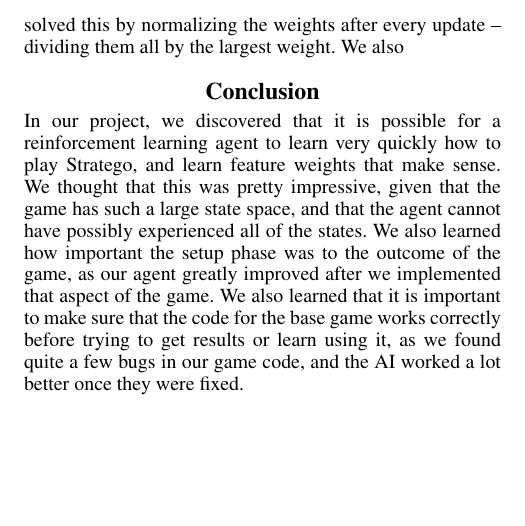
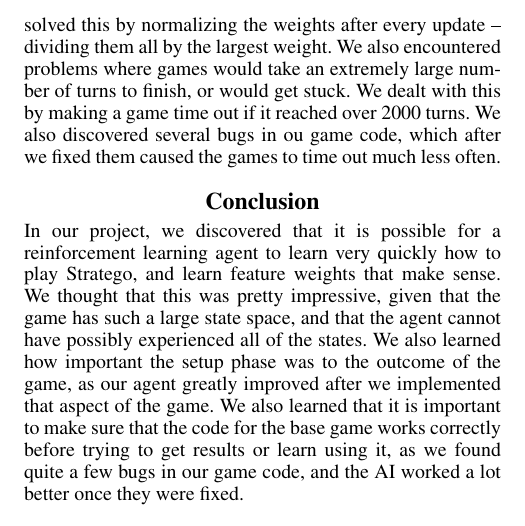
Before and after one commit to CDevin5/CS151StrategoAI, a LaTeX document (finalProject_finalReport.tex): part of page 4 of 4, cut so that both start at the same text, the shorter picture padded with empty space. Compiled offline with pdfLaTeX.

Commit message:
added to challenges

```diff
--- a/finalProject_finalReport.tex
+++ b/finalProject_finalReport.tex
@@ -172,7 +172,7 @@ We were successful in
 %do could involve creating a non-learning look ahead agent to train against or putting the agent online to have students play against it.
 
 \section{Challenges}
-We faced several challenges during this project. First of all, we decided to base our code for the learning agent off of the code we used in Project 3. This code was very large and complicated, and we had to figure out where and when many different things were getting called. We ended up rewriting a lot of the code from scratch, and it probably would ahave been simpler if we had started from scratch instead. We also had problems with learning the feature weights, where the weights would grow very large very fast, and overflow. We solved this by normalizing the weights after every update -- dividing them all by the largest weight. We also
+We faced several challenges during this project. First of all, we decided to base our code for the learning agent off of the code we used in Project 3. This code was very large and complicated, and we had to figure out where and when many different things were getting called. We ended up rewriting a lot of the code from scratch, and it probably would ahave been simpler if we had started from scratch instead. We also had problems with learning the feature weights, where the weights would grow very large very fast, and overflow. We solved this by normalizing the weights after every update -- dividing them all by the largest weight. We also encountered problems where games would take an extremely large number of turns to finish, or would get stuck. We dealt with this by making a game time out if it reached over 2000 turns. We also discovered several bugs in ou game code, which after we fixed them caused the games to time out much less often.
 
 \section{Conclusion}
 In our project, we discovered that it is possible for a reinforcement learning agent to learn very quickly how to play Stratego, and learn feature weights that make sense. We thought that this was pretty impressive, given that the game has such a large state space, and that the agent cannot have possibly experienced all of the states. We also learned how important the setup phase was to the outcome of the game, as our agent greatly improved after we implemented that aspect of the game. We also learned that it is important to make sure that the code for the base game works correctly before trying to get results or learn using it, as we found quite a few bugs in our game code, and the AI worked a lot better once they were fixed.
```
Also changed, not shown: finalProject_finalReport.tex (2 more changed lines).
